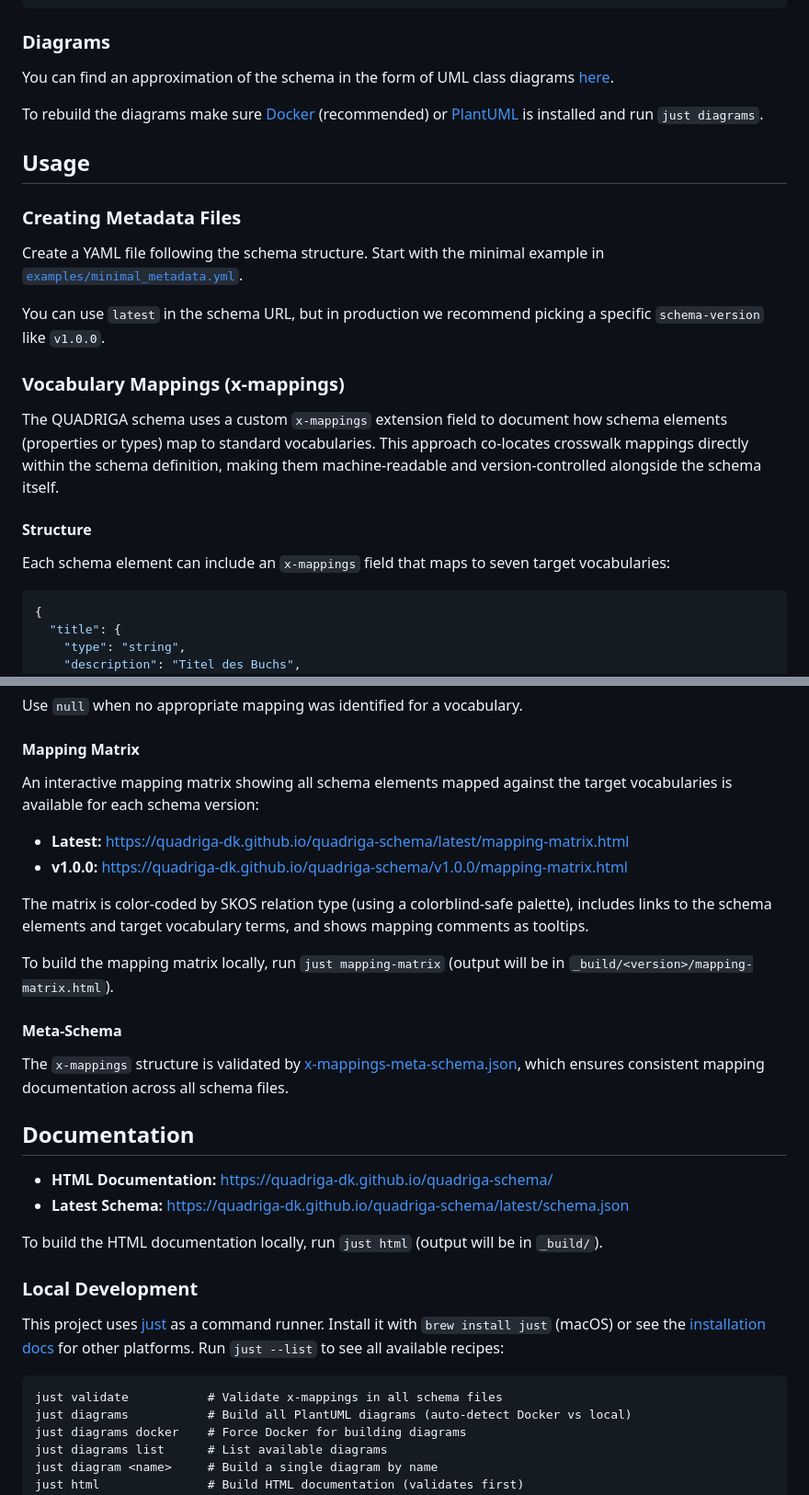
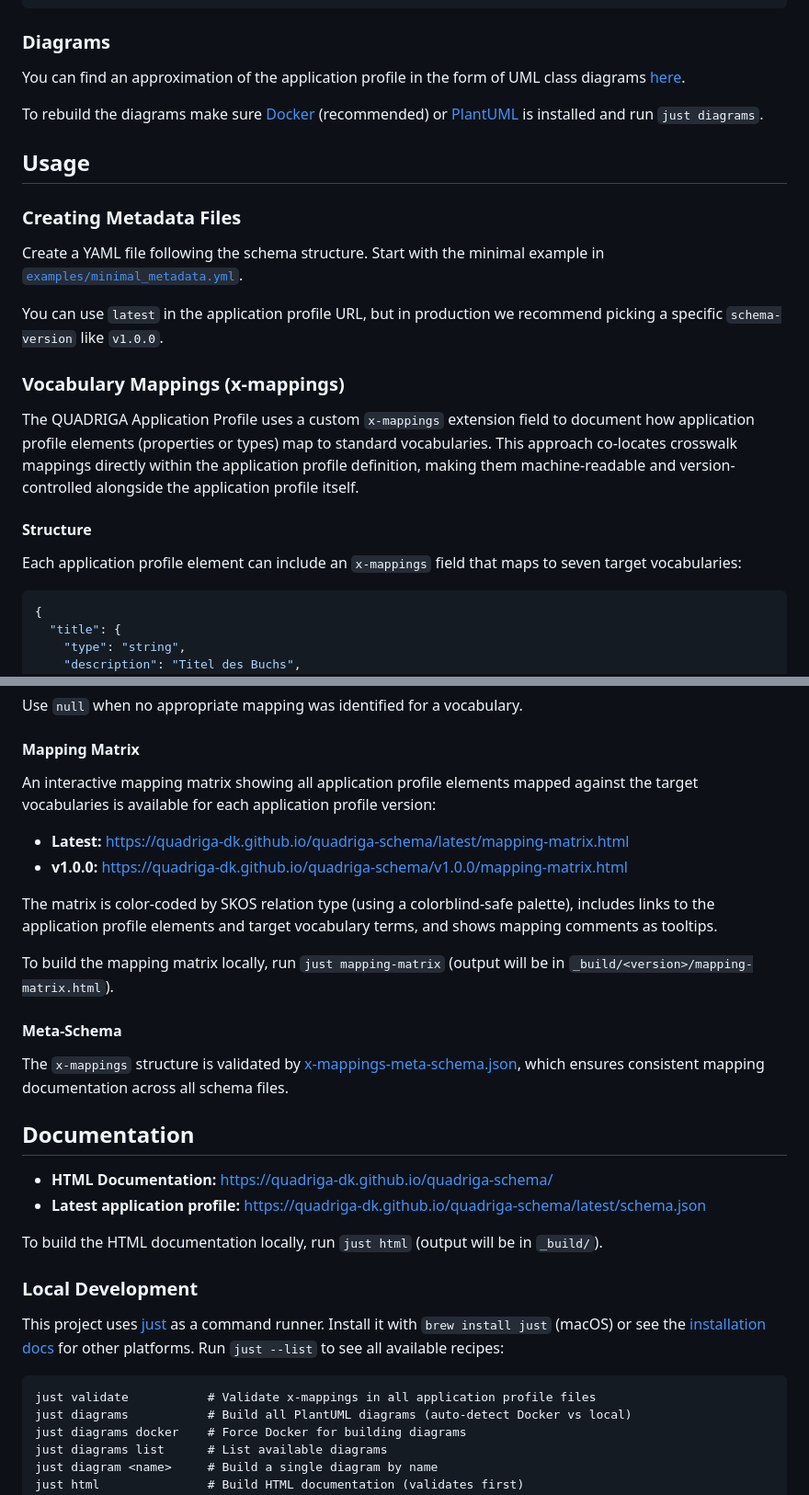
Before and after one commit to quadriga-dk/quadriga-schema, a Markdown page: README.md, 2 parts joined by grey strips. Shown at 92% size. GitHub-like rendering.

````diff
--- a/README.md
+++ b/README.md
@@ -132,7 +132,7 @@ The following order of elements is recommended (required fields have an asterisk
 
 ### Diagrams
 
-You can find an approximation of the schema in the form of UML class diagrams <a href="https://quadriga-dk.github.io/quadriga-schema/diagrams/" target="_blank">here</a>.
+You can find an approximation of the application profile in the form of UML class diagrams <a href="https://quadriga-dk.github.io/quadriga-schema/diagrams/" target="_blank">here</a>.
 
 To rebuild the diagrams make sure [Docker](https://www.docker.com) (recommended) or [PlantUML](https://plantuml.com) is installed and run `just diagrams`.
 
@@ -143,19 +143,19 @@ To rebuild the diagrams make sure [Docker](https://www.docker.com) (recommended)
 Create a YAML file following the schema structure. Start with the minimal
 example in [`examples/minimal_metadata.yml`](./examples/minimal_metadata.yml).
 
-You can use `latest` in the schema URL, but in production we recommend picking
+You can use `latest` in the application profile URL, but in production we recommend picking
 a specific `schema-version` like `v1.0.0`.
 
 ### Vocabulary Mappings (x-mappings)
 
-The QUADRIGA schema uses a custom `x-mappings` extension field to document how
-schema elements (properties or types) map to standard vocabularies. This approach
-co-locates crosswalk mappings directly within the schema definition, making them
-machine-readable and version-controlled alongside the schema itself.
+The QUADRIGA Application Profile uses a custom `x-mappings` extension field to document how
+application profile elements (properties or types) map to standard vocabularies. This approach
+co-locates crosswalk mappings directly within the application profile definition, making them
+machine-readable and version-controlled alongside the application profile itself.
 
 #### Structure
 
-Each schema element can include an `x-mappings` field that maps to seven target
+Each application profile element can include an `x-mappings` field that maps to seven target
 vocabularies:
 
 ```json
@@ -213,8 +213,8 @@ Use `null` when no appropriate mapping was identified for a vocabulary.
 
 #### Mapping Matrix
 
-An interactive mapping matrix showing all schema elements mapped against the
-target vocabularies is available for each schema version:
+An interactive mapping matrix showing all application profile elements mapped against the
+target vocabularies is available for each application profile version:
 
 - **Latest:**
   [https://quadriga-dk.github.io/quadriga-schema/latest/mapping-matrix.html](https://quadriga-dk.github.io/quadriga-schema/latest/mapping-matrix.html)
@@ -222,7 +222,7 @@ target vocabularies is available for each schema version:
   [https://quadriga-dk.github.io/quadriga-schema/v1.0.0/mapping-matrix.html](https://quadriga-dk.github.io/quadriga-schema/v1.0.0/mapping-matrix.html)
 
 The matrix is color-coded by SKOS relation type (using a colorblind-safe
-palette), includes links to the schema elements and target vocabulary terms,
+palette), includes links to the application profile elements and target vocabulary terms,
 and shows mapping comments as tooltips.
 
 To build the mapping matrix locally, run `just mapping-matrix` (output will be
@@ -238,7 +238,7 @@ consistent mapping documentation across all schema files.
 
 - **HTML Documentation:**
   [https://quadriga-dk.github.io/quadriga-schema/](https://quadriga-dk.github.io/quadriga-schema/)
-- **Latest Schema:**
+- **Latest application profile:**
   [https://quadriga-dk.github.io/quadriga-schema/latest/schema.json](https://quadriga-dk.github.io/quadriga-schema/latest/schema.json)
 
 To build the HTML documentation locally, run `just html` (output will be in
@@ -252,7 +252,7 @@ with `brew install just` (macOS) or see the
 platforms. Run `just --list` to see all available recipes:
 
 ```
-just validate           # Validate x-mappings in all schema files
+just validate           # Validate x-mappings in all application profile files
 just diagrams           # Build all PlantUML diagrams (auto-detect Docker vs local)
 just diagrams docker    # Force Docker for building diagrams
 just diagrams list      # List available diagrams
````
Also changed, not shown: other parts of README.md (+12 -12 lines).
